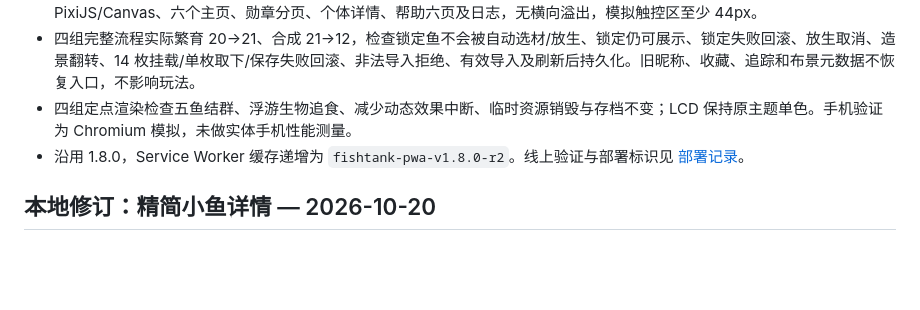
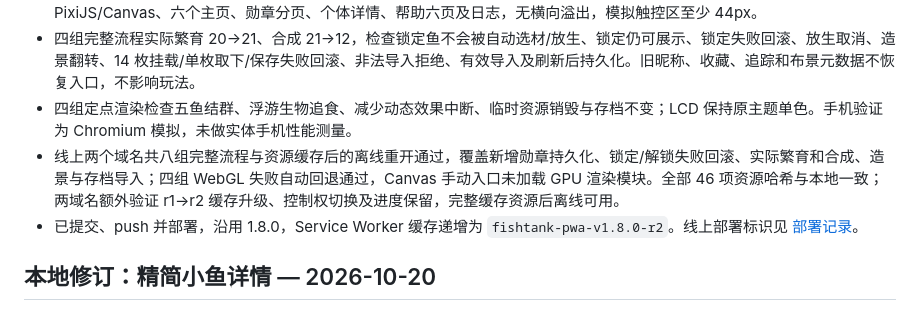
Before and after one commit to dofy/fishtank, a Markdown page: docs/RELEASE_VERIFICATION.md, the part around the change. Rendered like a GitHub page; blank space fills up the shorter version.

```diff
--- a/docs/RELEASE_VERIFICATION.md
+++ b/docs/RELEASE_VERIFICATION.md
@@ -9,7 +9,8 @@
 - 118 项测试、类型检查、生产构建通过；684 组响应式状态覆盖 320–1920px、11 种横竖/矮视口、中英文、写实/LCD、PixiJS/Canvas、六个主页、勋章分页、个体详情、帮助六页及日志，无横向溢出，模拟触控区至少 44px。
 - 四组完整流程实际繁育 20→21、合成 21→12，检查锁定鱼不会被自动选材/放生、锁定仍可展示、锁定失败回滚、放生取消、造景翻转、14 枚挂载/单枚取下/保存失败回滚、非法导入拒绝、有效导入及刷新后持久化。旧昵称、收藏、追踪和布景元数据不恢复入口，不影响玩法。
 - 四组定点渲染检查五鱼结群、浮游生物追食、减少动态效果中断、临时资源销毁与存档不变；LCD 保持原主题单色。手机验证为 Chromium 模拟，未做实体手机性能测量。
-- 沿用 1.8.0，Service Worker 缓存递增为 `fishtank-pwa-v1.8.0-r2`。线上验证与部署标识见 [部署记录](DEPLOYMENTS.md)。
+- 线上两个域名共八组完整流程与资源缓存后的离线重开通过，覆盖新增勋章持久化、锁定/解锁失败回滚、实际繁育和合成、造景与存档导入；四组 WebGL 失败自动回退通过，Canvas 手动入口未加载 GPU 渲染模块。全部 46 项资源哈希与本地一致；两域名额外验证 r1→r2 缓存升级、控制权切换及进度保留，完整缓存资源后离线可用。
+- 已提交、push 并部署，沿用 1.8.0，Service Worker 缓存递增为 `fishtank-pwa-v1.8.0-r2`。线上部署标识见 [部署记录](DEPLOYMENTS.md)。
 
 ## 本地修订：精简小鱼详情 — 2026-10-20
 
```
Also changed, not shown: docs/DEPLOYMENTS.md (+30 -0 lines).
